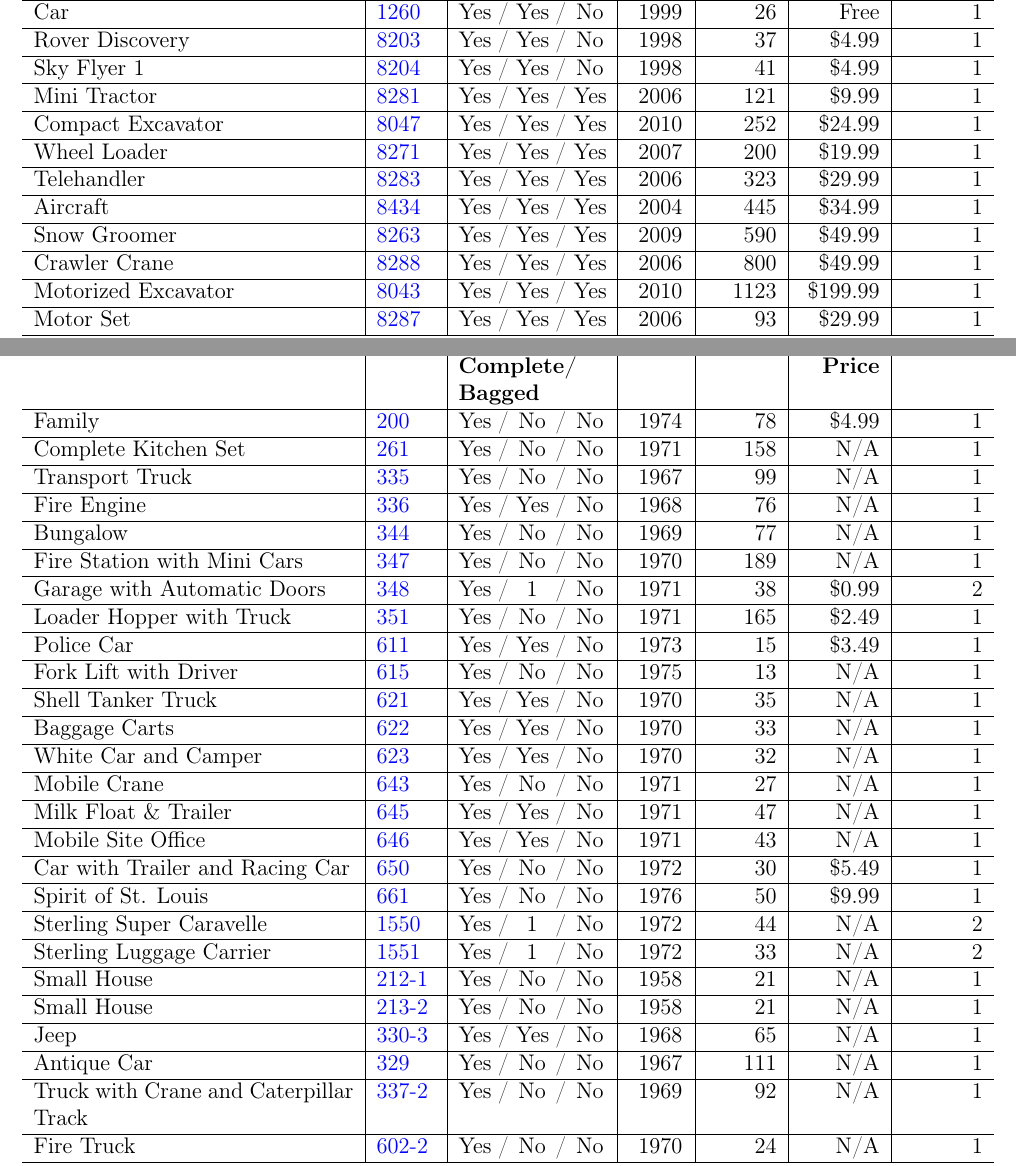
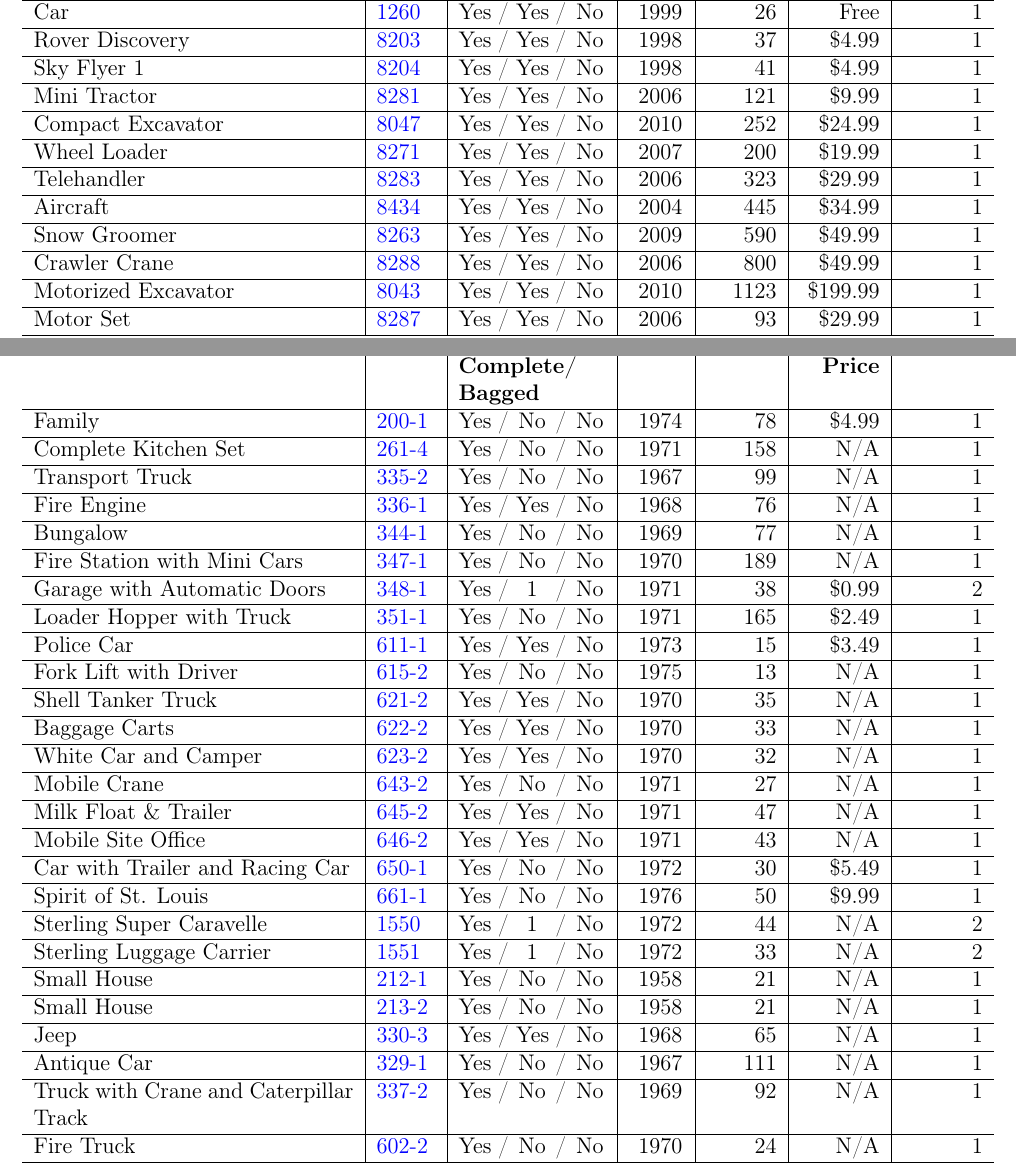
Before and after one commit to Bjorne97/Lego-Inventory, a LaTeX document (Latex/Lego_sets.tex, which reads Latex/lego_tables.tex): two parts of pages 5 and 13 of 46 before the commit and two parts of pages 5 and 13 of 47 after it, joined at a grey line, cut so that both start at the same text. Compiled offline with pdfLaTeX.

Commit message:
updated Latex

```diff
--- a/Latex/lego_tables.tex
+++ b/Latex/lego_tables.tex
@@ -100,23 +100,23 @@ All Lego & 26402 & \$2218 & 294 & (220) & 212 & (169) & 1950--2010\end{alllegota
 \hline
 \elem{Sky Flyer 1}{8204}{Yes}{Yes}{No}{1998}{41}{1}{\$4.99}
 \hline
-\elem{Mini Tractor}{8281}{Yes}{Yes}{Yes}{2006}{121}{1}{\$9.99}
+\elem{Mini Tractor}{8281}{Yes}{Yes}{No}{2006}{121}{1}{\$9.99}
 \hline
-\elem{Compact Excavator}{8047}{Yes}{Yes}{Yes}{2010}{252}{1}{\$24.99}
+\elem{Compact Excavator}{8047}{Yes}{Yes}{No}{2010}{252}{1}{\$24.99}
 \hline
-\elem{Wheel Loader}{8271}{Yes}{Yes}{Yes}{2007}{200}{1}{\$19.99}
+\elem{Wheel Loader}{8271}{Yes}{Yes}{No}{2007}{200}{1}{\$19.99}
 \hline
-\elem{Telehandler}{8283}{Yes}{Yes}{Yes}{2006}{323}{1}{\$29.99}
+\elem{Telehandler}{8283}{Yes}{Yes}{No}{2006}{323}{1}{\$29.99}
 \hline
-\elem{Aircraft}{8434}{Yes}{Yes}{Yes}{2004}{445}{1}{\$34.99}
+\elem{Aircraft}{8434}{Yes}{Yes}{No}{2004}{445}{1}{\$34.99}
 \hline
-\elem{Snow Groomer}{8263}{Yes}{Yes}{Yes}{2009}{590}{1}{\$49.99}
+\elem{Snow Groomer}{8263}{Yes}{Yes}{No}{2009}{590}{1}{\$49.99}
 \hline
-\elem{Crawler Crane}{8288}{Yes}{Yes}{Yes}{2006}{800}{1}{\$49.99}
+\elem{Crawler Crane}{8288}{Yes}{Yes}{No}{2006}{800}{1}{\$49.99}
 \hline
-\elem{Motorized Excavator}{8043}{Yes}{Yes}{Yes}{2010}{1123}{1}{\$199.99}
+\elem{Motorized Excavator}{8043}{Yes}{Yes}{No}{2010}{1123}{1}{\$199.99}
 \hline
-\elem{Motor Set}{8287}{Yes}{Yes}{Yes}{2006}{93}{1}{\$29.99}
+\elem{Motor Set}{8287}{Yes}{Yes}{No}{2006}{93}{1}{\$29.99}
 \hline
 \hline
 \bfseries Sum&&\multicolumn{2}{r|}{15\hspace{7pt}\ }&\multicolumn{2}{r|}{1998--2010}&4138&\$459.89&15
@@ -480,41 +480,41 @@ All Lego & 26402 & \$2218 & 294 & (220) & 212 & (169) & 1950--2010\end{alllegota
 \bfseries Sum&&\multicolumn{2}{r|}{30 (19)}&\multicolumn{2}{r|}{1950--1970}&1867&\$0.00&65 (33)
 \end{legotable}
 \begin{legotable}{Classic}
-\elem{Family}{200}{Yes}{No}{No}{1974}{78}{1}{\$4.99}
+\elem{Family}{200-1}{Yes}{No}{No}{1974}{78}{1}{\$4.99}
 \hline
-\elem{Complete Kitchen Set}{261}{Yes}{No}{No}{1971}{158}{1}{N/A}
+\elem{Complete Kitchen Set}{261-4}{Yes}{No}{No}{1971}{158}{1}{N/A}
 \hline
-\elem{Transport Truck}{335}{Yes}{No}{No}{1967}{99}{1}{N/A}
+\elem{Transport Truck}{335-2}{Yes}{No}{No}{1967}{99}{1}{N/A}
 \hline
-\elem{Fire Engine}{336}{Yes}{Yes}{No}{1968}{76}{1}{N/A}
+\elem{Fire Engine}{336-1}{Yes}{Yes}{No}{1968}{76}{1}{N/A}
 \hline
-\elem{Bungalow}{344}{Yes}{No}{No}{1969}{77}{1}{N/A}
+\elem{Bungalow}{344-1}{Yes}{No}{No}{1969}{77}{1}{N/A}
 \hline
-\elem{Fire Station with Mini Cars}{347}{Yes}{No}{No}{1970}{189}{1}{N/A}
+\elem{Fire Station with Mini Cars}{347-1}{Yes}{No}{No}{1970}{189}{1}{N/A}
 \hline
-\elem{Garage with Automatic Doors}{348}{Yes}{1}{No}{1971}{38}{2}{\$0.99}
+\elem{Garage with Automatic Doors}{348-1}{Yes}{1}{No}{1971}{38}{2}{\$0.99}
 \hline
-\elem{Loader Hopper with Truck}{351}{Yes}{No}{No}{1971}{165}{1}{\$2.49}
+\elem{Loader Hopper with Truck}{351-1}{Yes}{No}{No}{1971}{165}{1}{\$2.49}
 \hline
-\elem{Police Car}{611}{Yes}{Yes}{No}{1973}{15}{1}{\$3.49}
+\elem{Police Car}{611-1}{Yes}{Yes}{No}{1973}{15}{1}{\$3.49}
 \hline
-\elem{Fork Lift with Driver}{615}{Yes}{No}{No}{1975}{13}{1}{N/A}
+\elem{Fork Lift with Driver}{615-2}{Yes}{No}{No}{1975}{13}{1}{N/A}
 \hline
-\elem{Shell Tanker Truck}{621}{Yes}{Yes}{No}{1970}{35}{1}{N/A}
+\elem{Shell Tanker Truck}{621-2}{Yes}{Yes}{No}{1970}{35}{1}{N/A}
 \hline
-\elem{Baggage Carts}{622}{Yes}{Yes}{No}{1970}{33}{1}{N/A}
+\elem{Baggage Carts}{622-2}{Yes}{Yes}{No}{1970}{33}{1}{N/A}
 \hline
-\elem{White Car and Camper}{623}{Yes}{Yes}{No}{1970}{32}{1}{N/A}
+\elem{White Car and Camper}{623-2}{Yes}{Yes}{No}{1970}{32}{1}{N/A}
 \hline
-\elem{Mobile Crane}{643}{Yes}{No}{No}{1971}{27}{1}{N/A}
+\elem{Mobile Crane}{643-2}{Yes}{No}{No}{1971}{27}{1}{N/A}
 \hline
-\elem{Milk Float \& Trailer}{645}{Yes}{Yes}{No}{1971}{47}{1}{N/A}
+\elem{Milk Float \& Trailer}{645-2}{Yes}{Yes}{No}{1971}{47}{1}{N/A}
 \hline
-\elem{Mobile Site Office}{646}{Yes}{Yes}{No}{1971}{43}{1}{N/A}
+\elem{Mobile Site Office}{646-2}{Yes}{Yes}{No}{1971}{43}{1}{N/A}
 \hline
-\elem{Car with Trailer and Racing Car}{650}{Yes}{No}{No}{1972}{30}{1}{\$5.49}
+\elem{Car with Trailer and Racing Car}{650-1}{Yes}{No}{No}{1972}{30}{1}{\$5.49}
 \hline
-\elem{Spirit of St. Louis}{661}{Yes}{No}{No}{1976}{50}{1}{\$9.99}
+\elem{Spirit of St. Louis}{661-1}{Yes}{No}{No}{1976}{50}{1}{\$9.99}
 \hline
 \elem{Sterling Super Caravelle}{1550}{Yes}{1}{No}{1972}{44}{2}{N/A}
 \hline
@@ -526,7 +526,7 @@ All Lego & 26402 & \$2218 & 294 & (220) & 212 & (169) & 1950--2010\end{alllegota
 \hline
 \elem{Jeep}{330-3}{Yes}{Yes}{No}{1968}{65}{1}{N/A}
 \hline
-\elem{Antique Car}{329}{Yes}{No}{No}{1967}{111}{1}{N/A}
+\elem{Antique Car}{329-1}{Yes}{No}{No}{1967}{111}{1}{N/A}
 \hline
 \elem{Truck with Crane and Caterpillar Track}{337-2}{Yes}{No}{No}{1969}{92}{1}{N/A}
 \hline
```
Also changed, not shown: Latex/lego_images.tex (+28 -28 lines), Latex/lego_tables.tex (18 more changed lines), 4 other files.
